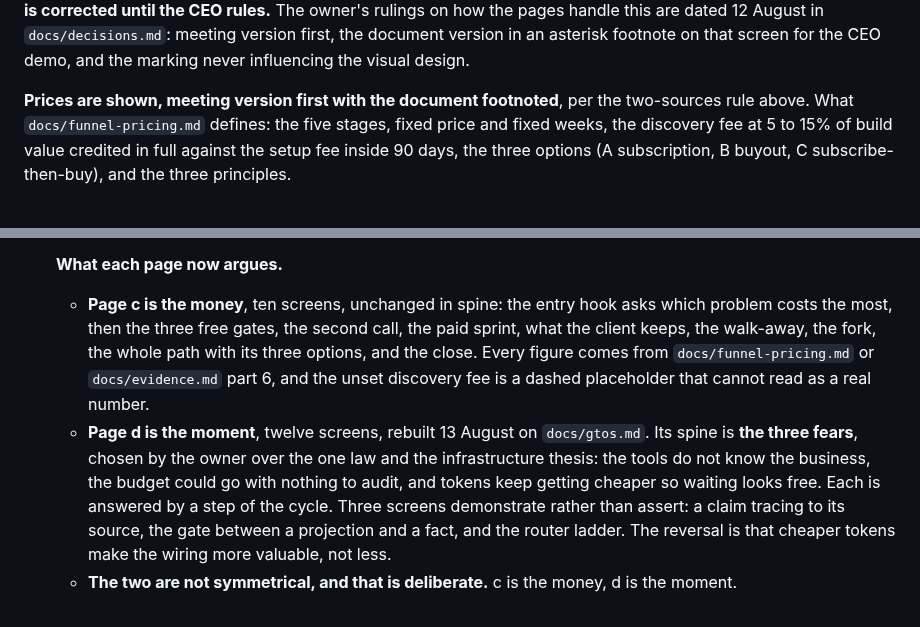
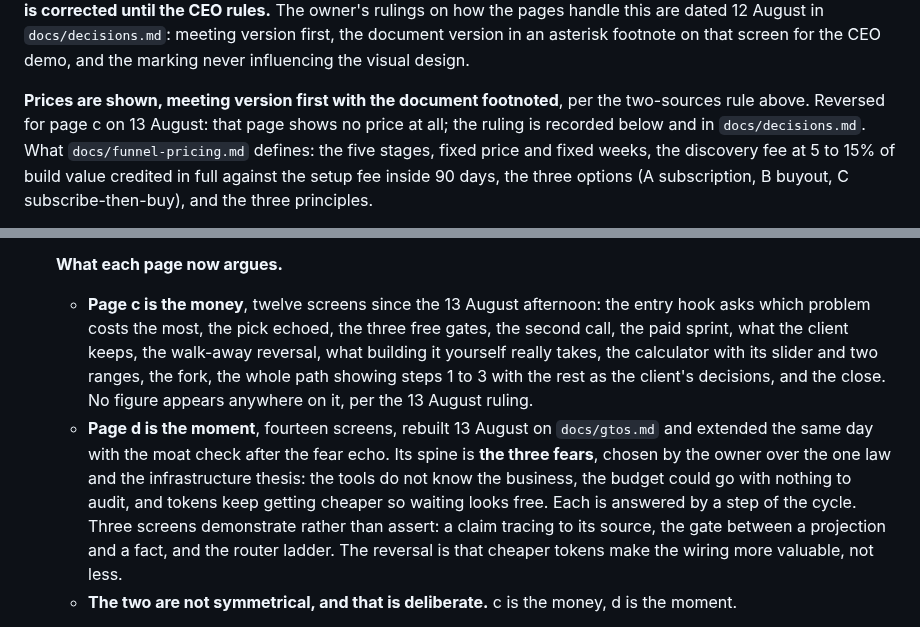
Before and after one commit to RiaanMOHA/hurulab, a Markdown page: .plans/PLAN.md, 2 parts joined by grey strips. Drawn GitHub-style.

Commit message:
docs(plan): the plans move into .plans/ and the page descriptions catch up
The owner moved PLAN.md and PLAN_ARCHIVE.md into .plans/; git keeps their history through the rename and CLAUDE.md's map is updated. Three stale paragraphs corrected in the plan: page c is twelve screens with no figure on it, page d is fourteen with the moat check, and the prices-are-shown rule now points at its 13 August reversal for page c.

```diff
--- a/PLAN.md
+++ b/.plans/PLAN.md
@@ -32,7 +32,8 @@ version in an asterisk footnote on that screen for the CEO demo, and the marking
 influencing the visual design.
 
 **Prices are shown, meeting version first with the document footnoted**, per the two-sources
-rule above. What `docs/funnel-pricing.md` defines: the five stages, fixed price and fixed
+rule above. Reversed for page c on 13 August: that page shows no price at all; the ruling is
+recorded below and in `docs/decisions.md`. What `docs/funnel-pricing.md` defines: the five stages, fixed price and fixed
 weeks, the discovery fee at 5 to 15% of build value credited in full against the setup fee
 inside 90 days, the three options (A subscription, B buyout, C subscribe-then-buy), and the
 three principles.
@@ -132,18 +133,20 @@ is the rules further down this section. Two steps remain.
 
    **What each page now argues.**
 
-   - **Page c is the money**, ten screens, unchanged in spine: the entry hook asks which
-     problem costs the most, then the three free gates, the second call, the paid sprint, what
-     the client keeps, the walk-away, the fork, the whole path with its three options, and the
-     close. Every figure comes from `docs/funnel-pricing.md` or `docs/evidence.md` part 6, and
-     the unset discovery fee is a dashed placeholder that cannot read as a real number.
-   - **Page d is the moment**, twelve screens, rebuilt 13 August on `docs/gtos.md`. Its spine
-     is **the three fears**, chosen by the owner over the one law and the infrastructure
-     thesis: the tools do not know the business, the budget could go with nothing to audit, and
-     tokens keep getting cheaper so waiting looks free. Each is answered by a step of the
-     cycle. Three screens demonstrate rather than assert: a claim tracing to its source, the
-     gate between a projection and a fact, and the router ladder. The reversal is that cheaper
-     tokens make the wiring more valuable, not less.
+   - **Page c is the money**, twelve screens since the 13 August afternoon: the entry hook
+     asks which problem costs the most, the pick echoed, the three free gates, the second
+     call, the paid sprint, what the client keeps, the walk-away reversal, what building it
+     yourself really takes, the calculator with its slider and two ranges, the fork, the
+     whole path showing steps 1 to 3 with the rest as the client's decisions, and the close.
+     No figure appears anywhere on it, per the 13 August ruling.
+   - **Page d is the moment**, fourteen screens, rebuilt 13 August on `docs/gtos.md` and
+     extended the same day with the moat check after the fear echo. Its spine is **the three
+     fears**, chosen by the owner over the one law and the infrastructure thesis: the tools
+     do not know the business, the budget could go with nothing to audit, and tokens keep
+     getting cheaper so waiting looks free. Each is answered by a step of the cycle. Three
+     screens demonstrate rather than assert: a claim tracing to its source, the gate between
+     a projection and a fact, and the router ladder. The reversal is that cheaper tokens make
+     the wiring more valuable, not less.
    - **The two are not symmetrical, and that is deliberate.** c is the money, d is the moment.
 
    **What `docs/gtos.md` licenses, and what it does not.** The owner confirmed on 13 August
```
Also changed, not shown: CLAUDE.md (+3 -2 lines), .plans/PLAN_ARCHIVE.md (renamed from PLAN_ARCHIVE.md).
